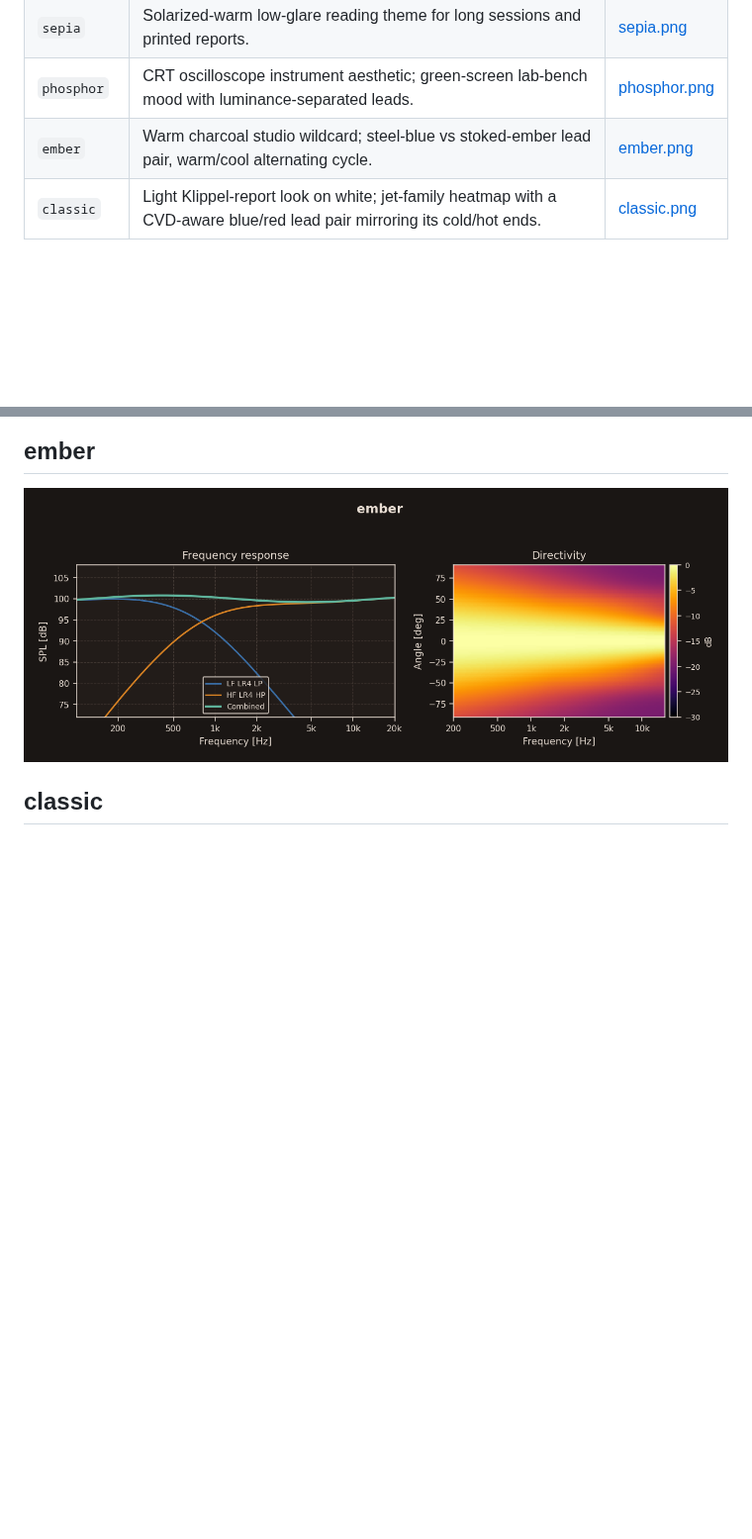
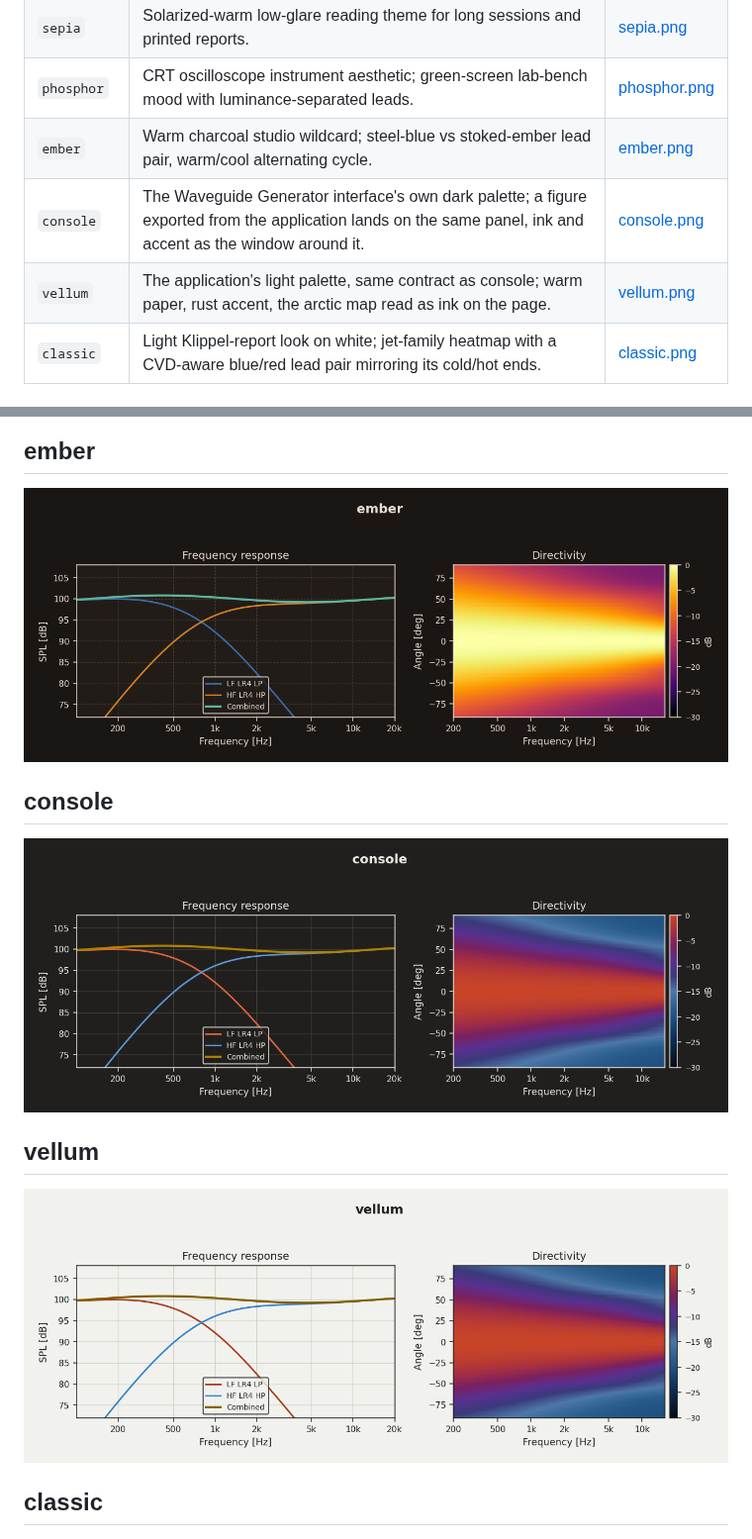
Before and after one commit to m3gnus/hornlab-plots, a Markdown page: docs/themes/README.md, 2 parts joined by grey strips. Shown at 99% size. GitHub-like rendering; pictures changed too: docs/themes/console.png (added), docs/themes/vellum.png (added); blank space fills up the shorter version.

```diff
--- a/docs/themes/README.md
+++ b/docs/themes/README.md
@@ -17,6 +17,8 @@ synthetic directivity heatmap (the theme's colormap) at the theme's DPI.
 | `sepia` | Solarized-warm low-glare reading theme for long sessions and printed reports. | [sepia.png](sepia.png) |
 | `phosphor` | CRT oscilloscope instrument aesthetic; green-screen lab-bench mood with luminance-separated leads. | [phosphor.png](phosphor.png) |
 | `ember` | Warm charcoal studio wildcard; steel-blue vs stoked-ember lead pair, warm/cool alternating cycle. | [ember.png](ember.png) |
+| `console` | The Waveguide Generator interface's own dark palette; a figure exported from the application lands on the same panel, ink and accent as the window around it. | [console.png](console.png) |
+| `vellum` | The application's light palette, same contract as console; warm paper, rust accent, the arctic map read as ink on the page. | [vellum.png](vellum.png) |
 | `classic` | Light Klippel-report look on white; jet-family heatmap with a CVD-aware blue/red lead pair mirroring its cold/hot ends. | [classic.png](classic.png) |
 
 ## hornlab
@@ -59,6 +61,14 @@ synthetic directivity heatmap (the theme's colormap) at the theme's DPI.
 
 ![ember](ember.png)
 
+## console
+
+![console](console.png)
+
+## vellum
+
+![vellum](vellum.png)
+
 ## classic
 
 ![classic](classic.png)
```
Also changed, not shown: 4 other files.
